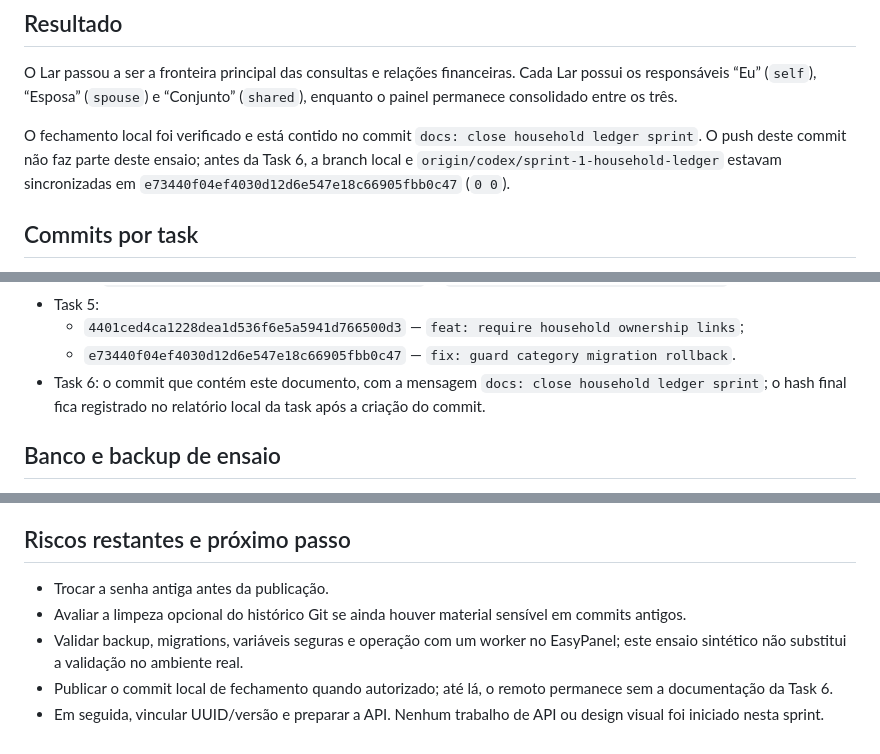
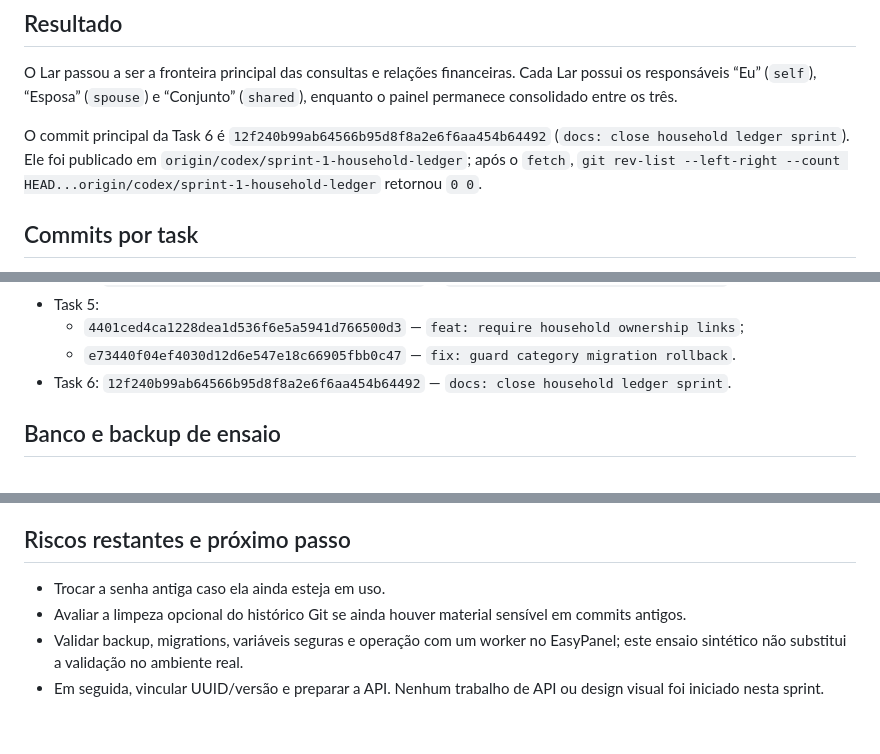
Before and after one commit to Ludsonfrancisco/finanpy, a Markdown page: docs/sprints/sprint-1-household-ledger.md, 3 parts joined by grey strips. Drawn GitHub-style.

Commit message:
docs: record household sprint publication

```diff
--- a/docs/sprints/sprint-1-household-ledger.md
+++ b/docs/sprints/sprint-1-household-ledger.md
@@ -6,7 +6,7 @@ Data da verificação: 10 de agosto de 2026.
 
 O Lar passou a ser a fronteira principal das consultas e relações financeiras. Cada Lar possui os responsáveis “Eu” (`self`), “Esposa” (`spouse`) e “Conjunto” (`shared`), enquanto o painel permanece consolidado entre os três.
 
-O fechamento local foi verificado e está contido no commit `docs: close household ledger sprint`. O push deste commit não faz parte deste ensaio; antes da Task 6, a branch local e `origin/codex/sprint-1-household-ledger` estavam sincronizadas em `e73440f04ef4030d12d6e547e18c66905fbb0c47` (`0 0`).
+O commit principal da Task 6 é `12f240b99ab64566b95d8f8a2e6f6aa454b64492` (`docs: close household ledger sprint`). Ele foi publicado em `origin/codex/sprint-1-household-ledger`; após o `fetch`, `git rev-list --left-right --count HEAD...origin/codex/sprint-1-household-ledger` retornou `0 0`.
 
 ## Commits por task
 
@@ -23,7 +23,7 @@ O fechamento local foi verificado e está contido no commit `docs: close househo
 - Task 5:
   - `4401ced4ca1228dea1d536f6e5a5941d766500d3` — `feat: require household ownership links`;
   - `e73440f04ef4030d12d6e547e18c66905fbb0c47` — `fix: guard category migration rollback`.
-- Task 6: o commit que contém este documento, com a mensagem `docs: close household ledger sprint`; o hash final fica registrado no relatório local da task após a criação do commit.
+- Task 6: `12f240b99ab64566b95d8f8a2e6f6aa454b64492` — `docs: close household ledger sprint`.
 
 ## Banco e backup de ensaio
 
@@ -63,8 +63,7 @@ Antes de qualquer migration em uma instalação real, criar e retirar do servido
 
 ## Riscos restantes e próximo passo
 
-- Trocar a senha antiga antes da publicação.
+- Trocar a senha antiga caso ela ainda esteja em uso.
 - Avaliar a limpeza opcional do histórico Git se ainda houver material sensível em commits antigos.
 - Validar backup, migrations, variáveis seguras e operação com um worker no EasyPanel; este ensaio sintético não substitui a validação no ambiente real.
-- Publicar o commit local de fechamento quando autorizado; até lá, o remoto permanece sem a documentação da Task 6.
 - Em seguida, vincular UUID/versão e preparar a API. Nenhum trabalho de API ou design visual foi iniciado nesta sprint.
```
Also changed, not shown: 1 other file.
